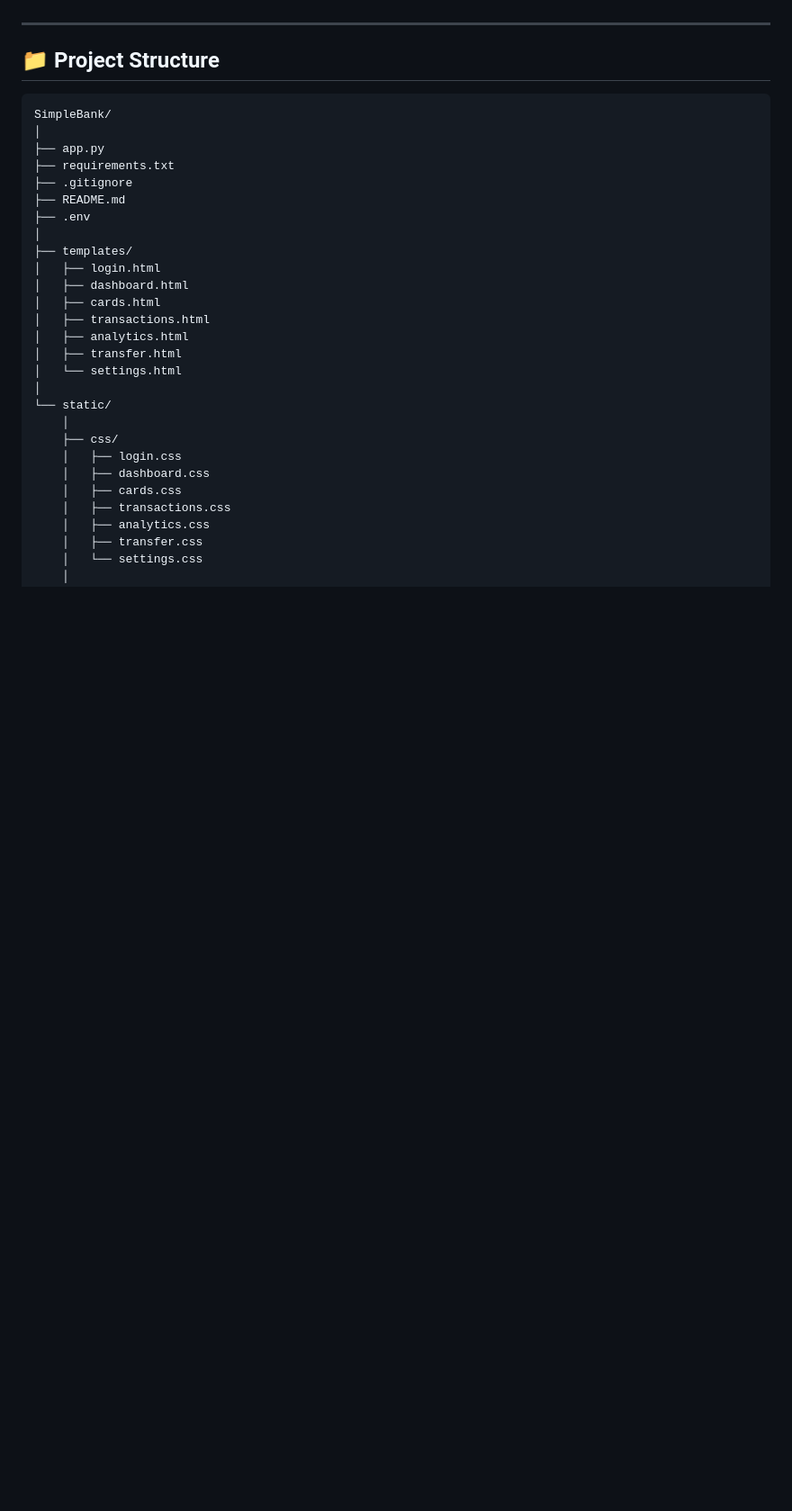
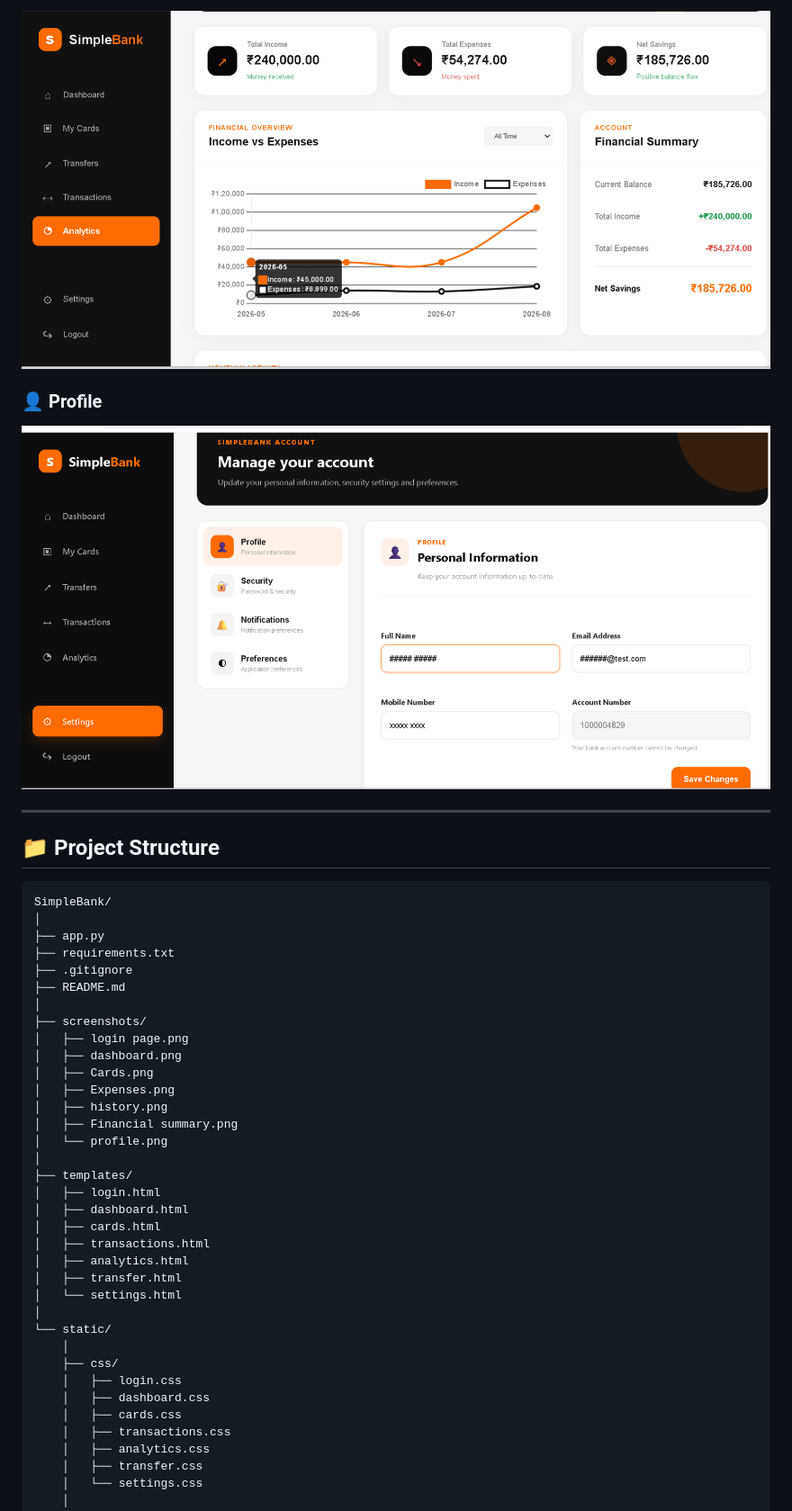
Before and after one commit to AmithValluri07/SimpleBank, a Markdown page: README.md, the part around one of its changes. Shown at 90% size. Rendered like a GitHub page; blank space fills up the shorter version.

Commit message:
Improve README with screenshots

```diff
--- a/README.md
+++ b/README.md
@@ -98,3 +129,8 @@ The application provides a modern banking dashboard where users can securely log
+![Financial Summary](screenshots/Financial%20summary.png)
+
+### 👤 Profile
+
+![Profile](screenshots/profile.png)
 
 ---
 
@@ -107,7 +143,15 @@ SimpleBank/
 ├── requirements.txt
 ├── .gitignore
 ├── README.md
-├── .env
+│
+├── screenshots/
+│   ├── login page.png
+│   ├── dashboard.png
+│   ├── Cards.png
+│   ├── Expenses.png
+│   ├── history.png
+│   ├── Financial summary.png
+│   └── profile.png
 │
 ├── templates/
 │   ├── login.html
```
Also changed, not shown: other parts of README.md (+34 -1 lines).
